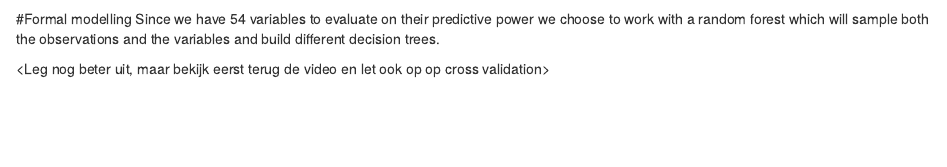
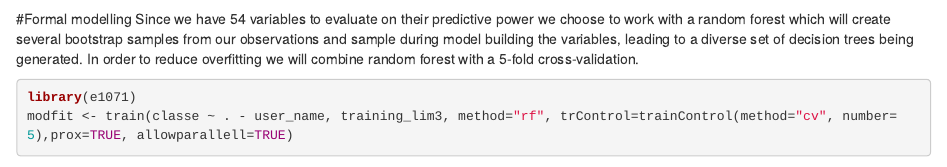
Before and after one commit to wdewithub/PracticalMachineLearing, an R Markdown document (Assignment_Code.Rmd): the page in a window 1100 px wide, from 2510 px down. Rendered offline with R 4.5, knitr and Pandoc, with nearby package versions; some code elsewhere in the file could not run offline.

Commit message:
First trial random forest but not enough memory on laptop

````diff
--- a/Assignment_Code.Rmd
+++ b/Assignment_Code.Rmd
@@ -62,9 +62,11 @@ summary(pca)
 ```
 
 #Formal modelling
-Since we have 54 variables to evaluate on their predictive power we choose to work with a random forest which will sample both the observations and the variables and build different decision trees.
+Since we have 54 variables to evaluate on their predictive power we choose to work with a random forest which will create several bootstrap samples from our observations and sample during model building the variables, leading to a diverse set of decision trees being generated. In order to reduce overfitting we will combine random forest with a 5-fold cross-validation.
 
-<Leg nog beter uit, maar bekijk eerst terug de video en let ook op op cross validation>
+
 ```{r random forest}
+library(e1071)
+modfit <- train(classe ~ . - user_name, training_lim3, method="rf", trControl=trainControl(method="cv", number=5),prox=TRUE, allowparallell=TRUE)
 
 ```
````
Also changed, not shown: Assignment_Code.Rmd (4 more changed lines).
